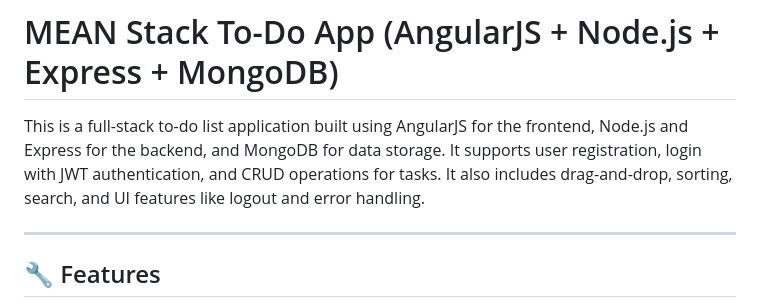
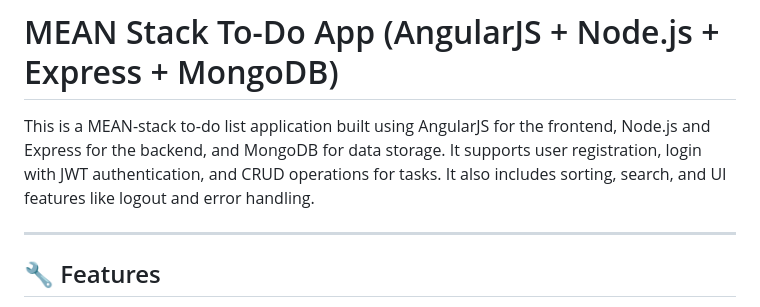
Before and after one commit to DhirajBarick/MERN-TODOListapp, a Markdown page: README.md, the part around the change. Rendered like a GitHub page.

```diff
--- a/README.md
+++ b/README.md
@@ -1,6 +1,6 @@
 # MEAN Stack To-Do App (AngularJS + Node.js + Express + MongoDB)
 
-This is a full-stack to-do list application built using AngularJS for the frontend, Node.js and Express for the backend, and MongoDB for data storage. It supports user registration, login with JWT authentication, and CRUD operations for tasks. It also includes drag-and-drop, sorting, search, and UI features like logout and error handling.
+This is a MEAN-stack to-do list application built using AngularJS for the frontend, Node.js and Express for the backend, and MongoDB for data storage. It supports user registration, login with JWT authentication, and CRUD operations for tasks. It also includes sorting, search, and UI features like logout and error handling.
 
 ---
 
```
